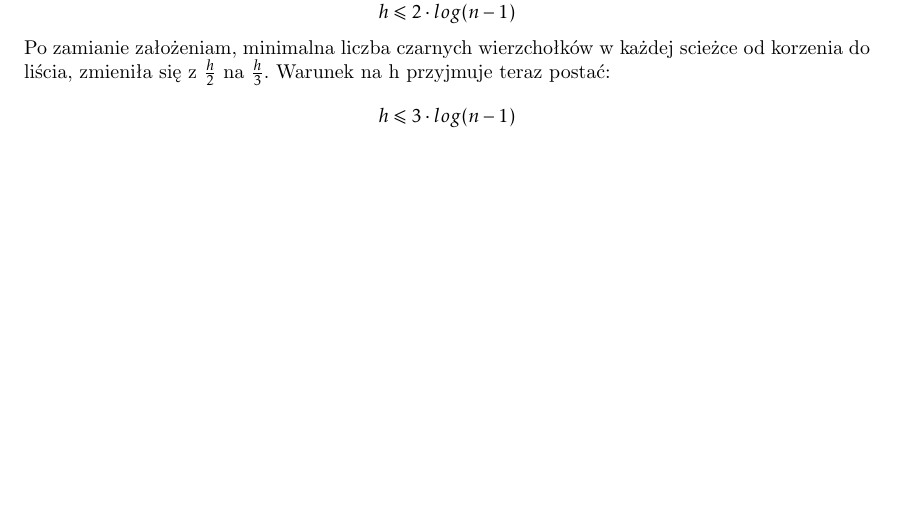
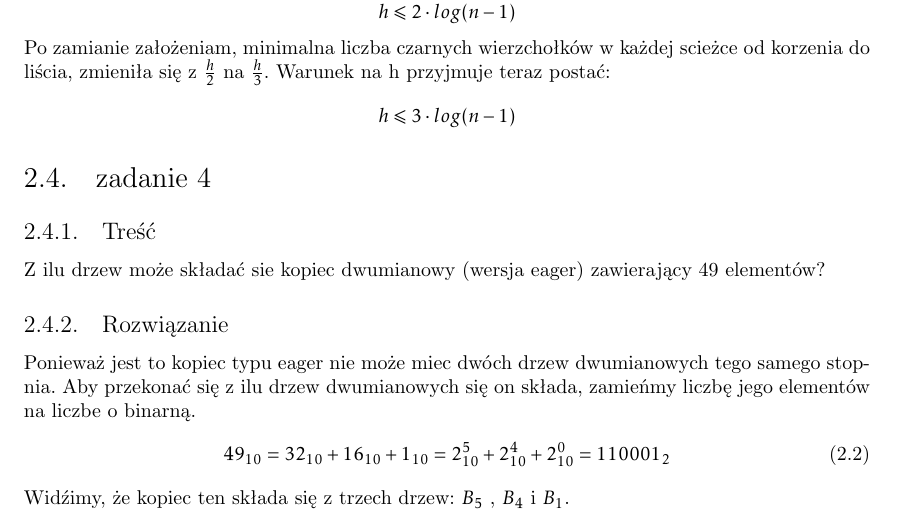
Before and after one commit to tloszko/hycaisd, a LaTeX document (hycaisd.tex): part of page 3 of 4, cut so that both start at the same text, the shorter picture padded with empty space. Compiled offline with pdfLaTeX.

Commit message:
egzamin 2010 poprawka zad4

```diff
--- a/hycaisd.tex
+++ b/hycaisd.tex
@@ -117,6 +117,18 @@ Po zamianie założeniam, minimalna liczba czarnych wierzchołków w każdej sci
 h \leqslant 3 \cdot log(n-1)
 \end{equation*}
 
+% % % % % % % % % % % % % % % % % % % % % % % % % % % % % % % % % % % % % % % % % % % % % % % % % %
+
+\section{zadanie 4}
+\subsection{Treść}
+Z ilu drzew może składać sie kopiec dwumianowy (wersja eager) zawierający 49 elementów?
+\subsection{Rozwiązanie}
+Ponieważ jest to kopiec typu eager nie może miec dwóch drzew dwumianowych tego samego stopnia.
+Aby przekonać się z ilu drzew dwumianowych się on składa, zamieńmy liczbę jego elementów na liczbe o binarną.
+\begin{equation}
+49_{10} = 32_{10} + 16_{10} + 1_{10} = 2_{10}^5 + 2_{10}^4 + 2_{10}^0 = 110001_2
+\end{equation}
+Widźimy, że kopiec ten składa się z trzech drzew: $B_5$ , $B_4$ i $B_1$.
 
 %% KONIEC: poprawka 2010
 %%%%%%%%%%%%%%%%%%%%%%%%%%%%%%%%%%%%%%%%%%%%%%%%%%%%%%%%%%%%%%%%%%%%%%%%%%%%%%%%%%%%%%%%%%%%%%%%%%%%%
```
Also changed, not shown: hycaisd.ps.
